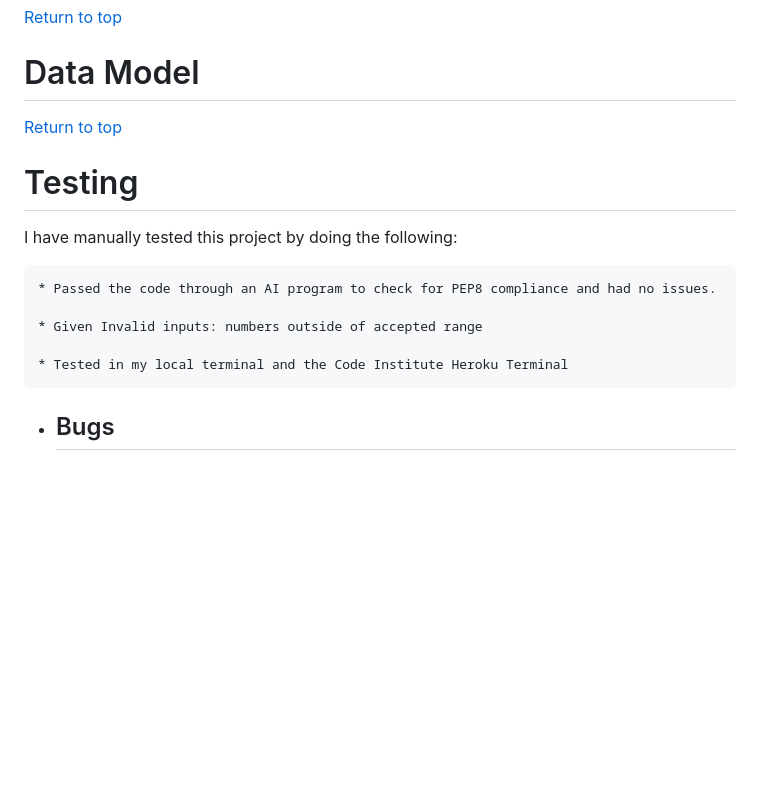
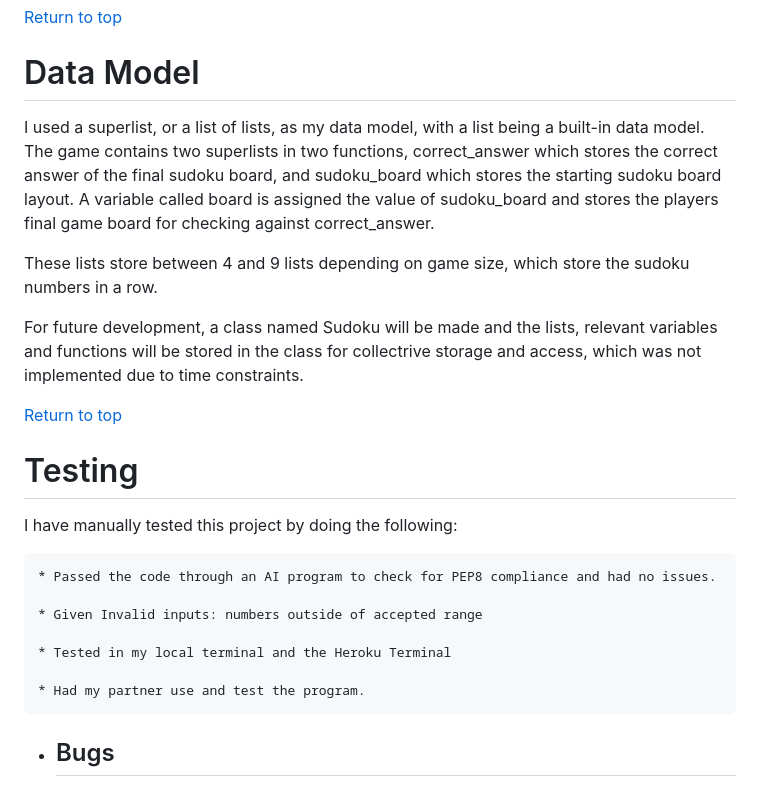
Before and after one commit to Bunkit18/Battleships-Project-3-Python, a Markdown page: README.md, the part around one of its changes. GitHub-like rendering; blank space fills up the shorter version.

Commit message:
Added last section for readme

```diff
--- a/README.md
+++ b/README.md
@@ -103,7 +103,11 @@ If the player wants to play the game again, they click on the orange button that
 
 # Data Model
 
+I used a superlist, or a list of lists, as my data model, with a list being a built-in data model. The game contains two superlists in two functions, correct_answer which stores the correct answer of the final sudoku board, and sudoku_board which stores the starting sudoku board layout. A variable called board is assigned the value of sudoku_board and stores the players final game board for checking against correct_answer.
 
+These lists store between 4 and 9 lists depending on game size, which store the sudoku numbers in a row.
+
+For future development, a class named Sudoku will be made and the lists, relevant variables and functions will be stored in the class for collectrive storage and access, which was not implemented due to time constraints.
 
 [Return to top](<#table-of-contents>)
 
@@ -115,7 +119,9 @@ I have manually tested this project by doing the following:
 
     * Given Invalid inputs: numbers outside of accepted range
 
-    * Tested in my local terminal and the Code Institute Heroku Terminal
+    * Tested in my local terminal and the Heroku Terminal
+
+    * Had my partner use and test the program.
 
 * ## Bugs
 
```
Also changed, not shown: other parts of README.md (+2 -2 lines).
